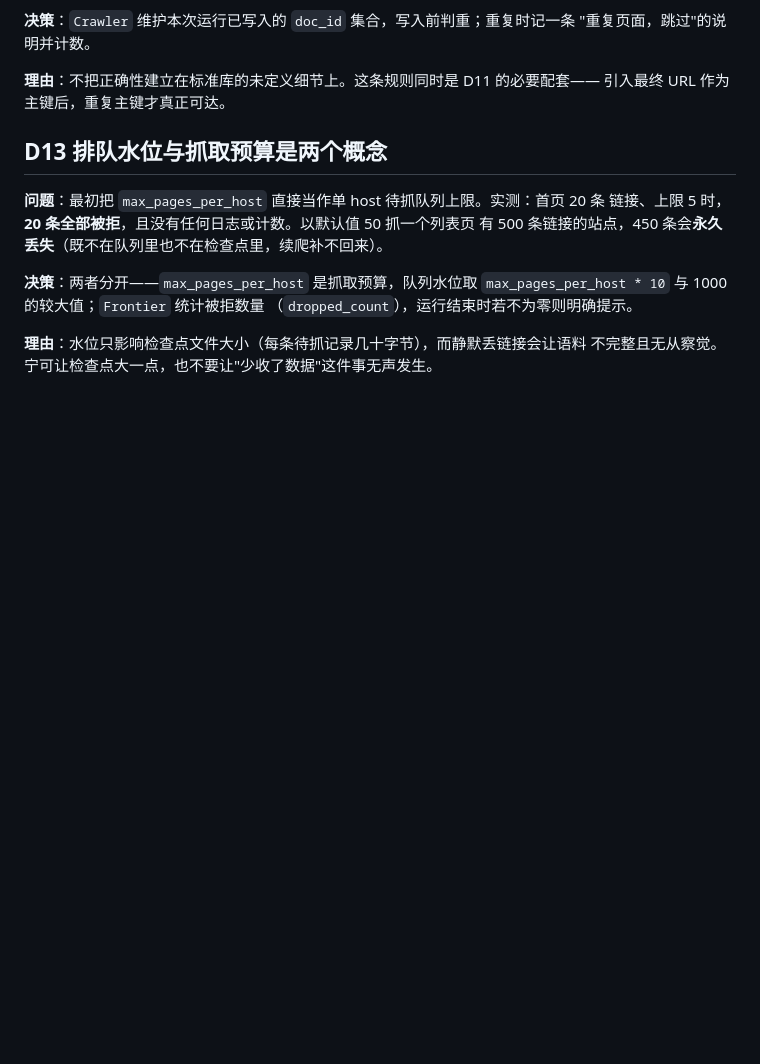
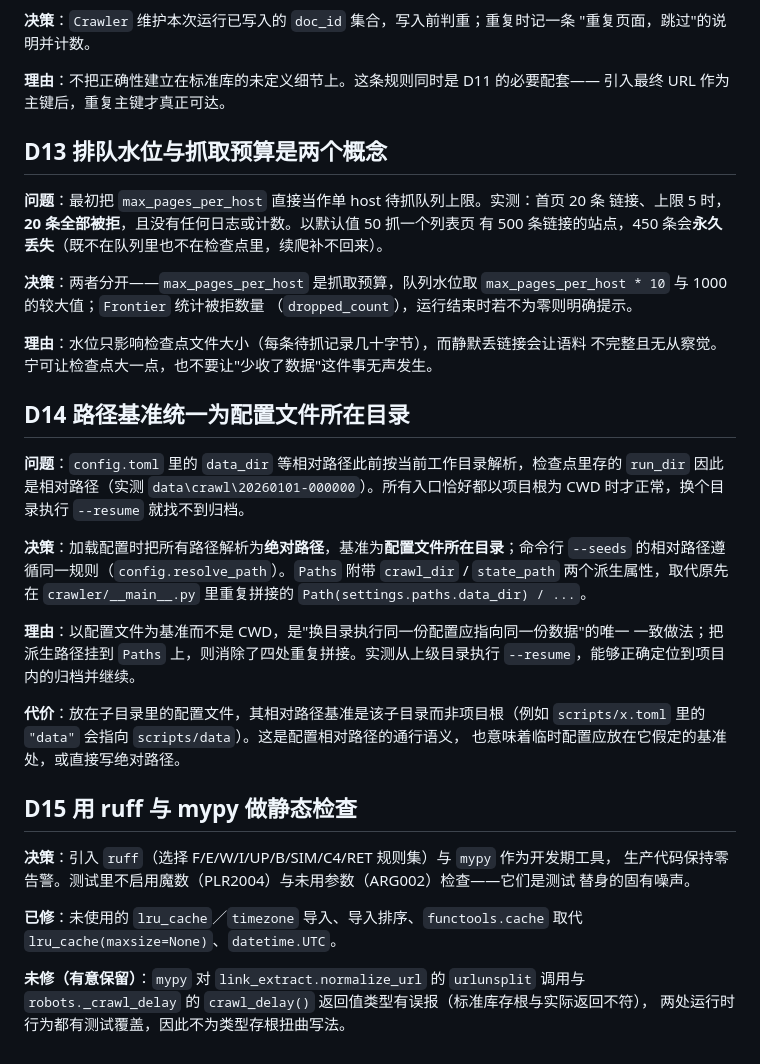
Before and after one commit to zhangletian5555/tiny-crawler-search-tfidf, a Markdown page: docs/decisions.md, the part around the change. Drawn GitHub-style; blank space fills up the shorter version.

Commit message:
docs: 记录 D14（路径基准）与 D15（静态检查）

```diff
--- a/docs/decisions.md
+++ b/docs/decisions.md
@@ -182,3 +182,35 @@ requests 此时按 HTTP 规范退回 ISO-8859-1，于是整页 UTF-8 被解成
 
 **理由**：水位只影响检查点文件大小（每条待抓记录几十字节），而静默丢链接会让语料
 不完整且无从察觉。宁可让检查点大一点，也不要让"少收了数据"这件事无声发生。
+
+## D14 路径基准统一为配置文件所在目录
+
+**问题**：`config.toml` 里的 `data_dir` 等相对路径此前按当前工作目录解析，检查点里存的
+`run_dir` 因此是相对路径（实测 `data\crawl\20260101-000000`）。所有入口恰好都以项目根为
+CWD 时才正常，换个目录执行 `--resume` 就找不到归档。
+
+**决策**：加载配置时把所有路径解析为**绝对路径**，基准为**配置文件所在目录**；命令行
+`--seeds` 的相对路径遵循同一规则（`config.resolve_path`）。`Paths` 附带
+`crawl_dir` / `state_path` 两个派生属性，取代原先在 `crawler/__main__.py` 里重复拼接的
+`Path(settings.paths.data_dir) / ...`。
+
+**理由**：以配置文件为基准而不是 CWD，是"换目录执行同一份配置应指向同一份数据"的唯一
+一致做法；把派生路径挂到 `Paths` 上，则消除了四处重复拼接。实测从上级目录执行
+`--resume`，能够正确定位到项目内的归档并继续。
+
+**代价**：放在子目录里的配置文件，其相对路径基准是该子目录而非项目根（例如
+`scripts/x.toml` 里的 `"data"` 会指向 `scripts/data`）。这是配置相对路径的通行语义，
+也意味着临时配置应放在它假定的基准处，或直接写绝对路径。
+
+## D15 用 ruff 与 mypy 做静态检查
+
+**决策**：引入 `ruff`（选择 F/E/W/I/UP/B/SIM/C4/RET 规则集）与 `mypy` 作为开发期工具，
+生产代码保持零告警。测试里不启用魔数（PLR2004）与未用参数（ARG002）检查——它们是测试
+替身的固有噪声。
+
+**已修**：未使用的 `lru_cache`／`timezone` 导入、导入排序、`functools.cache` 取代
+`lru_cache(maxsize=None)`、`datetime.UTC`。
+
+**未修（有意保留）**：`mypy` 对 `link_extract.normalize_url` 的 `urlunsplit` 调用与
+`robots._crawl_delay` 的 `crawl_delay()` 返回值类型有误报（标准库存根与实际返回不符），
+两处运行时行为都有测试覆盖，因此不为类型存根扭曲写法。
```
